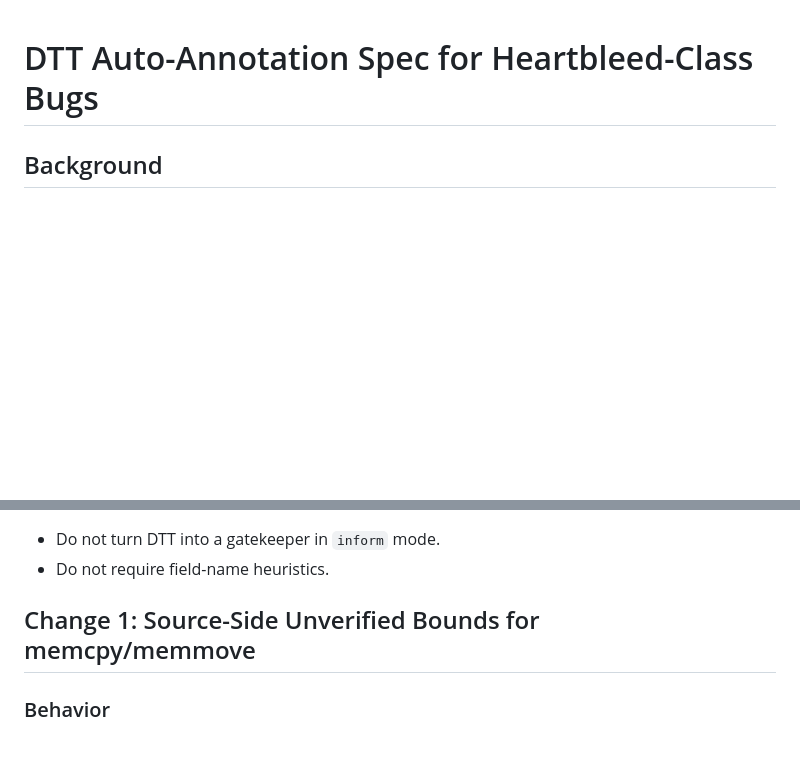
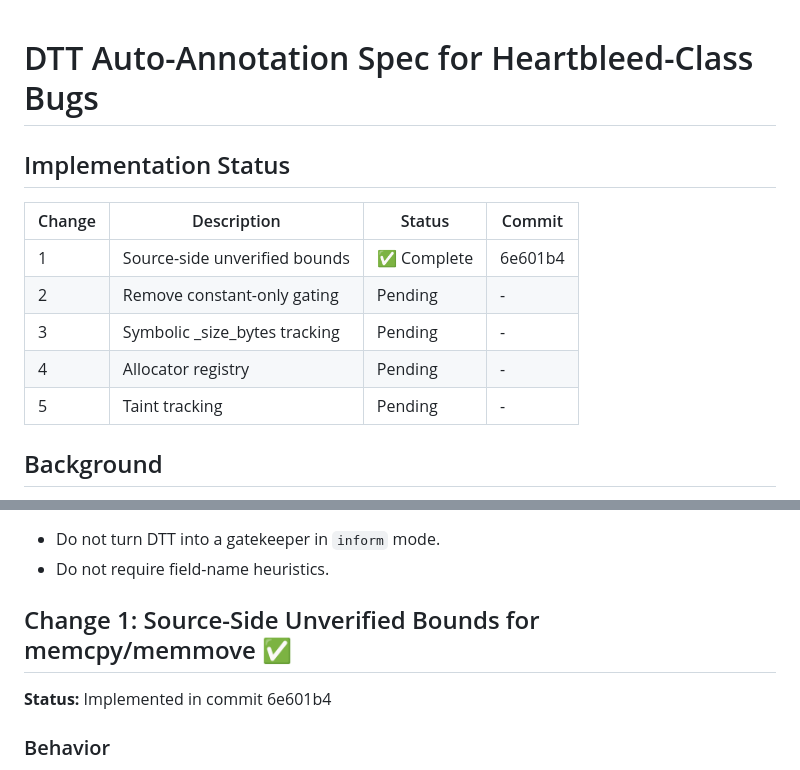
Before and after one commit to adishavit/dtt, a Markdown page: docs/HEARTBLEED_AUTOTRACK_SPEC.md, 2 parts joined by grey strips. GitHub-like rendering; blank space fills up the shorter version.

```diff
--- a/docs/HEARTBLEED_AUTOTRACK_SPEC.md
+++ b/docs/HEARTBLEED_AUTOTRACK_SPEC.md
@@ -1,4 +1,14 @@
 # DTT Auto-Annotation Spec for Heartbleed-Class Bugs
+
+## Implementation Status
+
+| Change | Description | Status | Commit |
+|--------|-------------|--------|--------|
+| 1 | Source-side unverified bounds | ✅ Complete | 6e601b4 |
+| 2 | Remove constant-only gating | Pending | - |
+| 3 | Symbolic _size_bytes tracking | Pending | - |
+| 4 | Allocator registry | Pending | - |
+| 5 | Taint tracking | Pending | - |
 
 ## Background
 DTT already detects many bounds issues but can miss Heartbleed-style bugs when:
@@ -18,7 +28,9 @@ philosophy (Categories A-G) while closing the Heartbleed gap.
 - Do not turn DTT into a gatekeeper in `inform` mode.
 - Do not require field-name heuristics.
 
-## Change 1: Source-Side Unverified Bounds for memcpy/memmove
+## Change 1: Source-Side Unverified Bounds for memcpy/memmove ✅
+
+**Status:** Implemented in commit 6e601b4
 
 ### Behavior
 - When `n <= src._size_bytes` cannot be proven, emit an "unverified" diagnostic
```
Also changed, not shown: other parts of docs/HEARTBLEED_AUTOTRACK_SPEC.md (+16 -15 lines).
